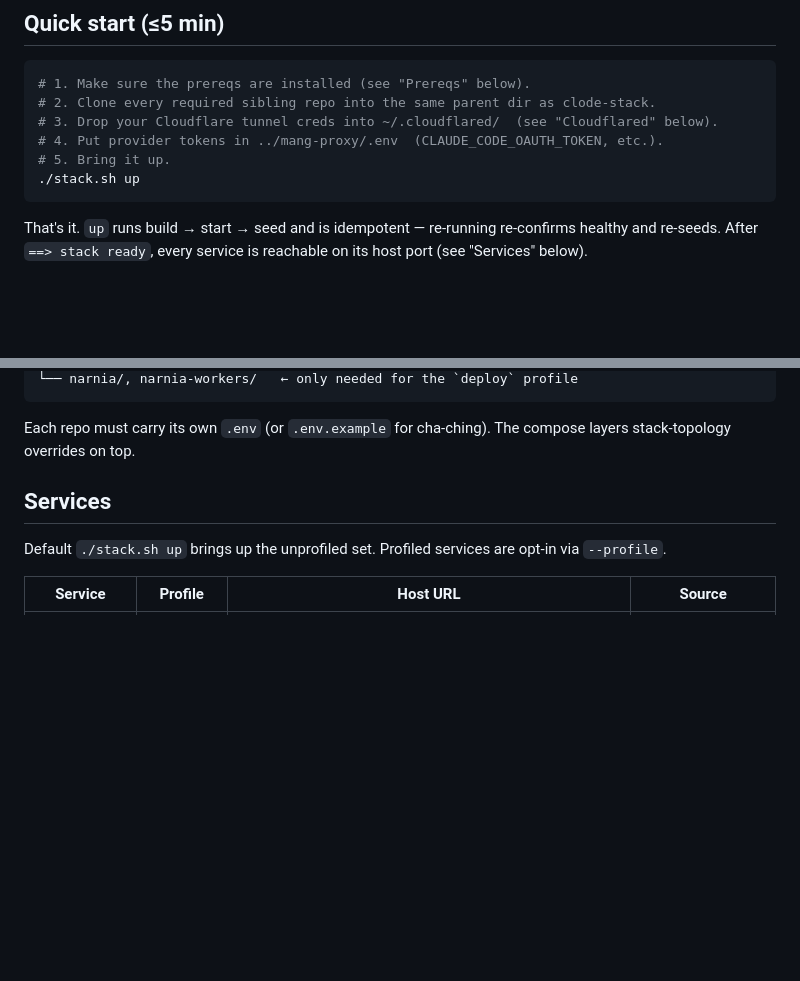
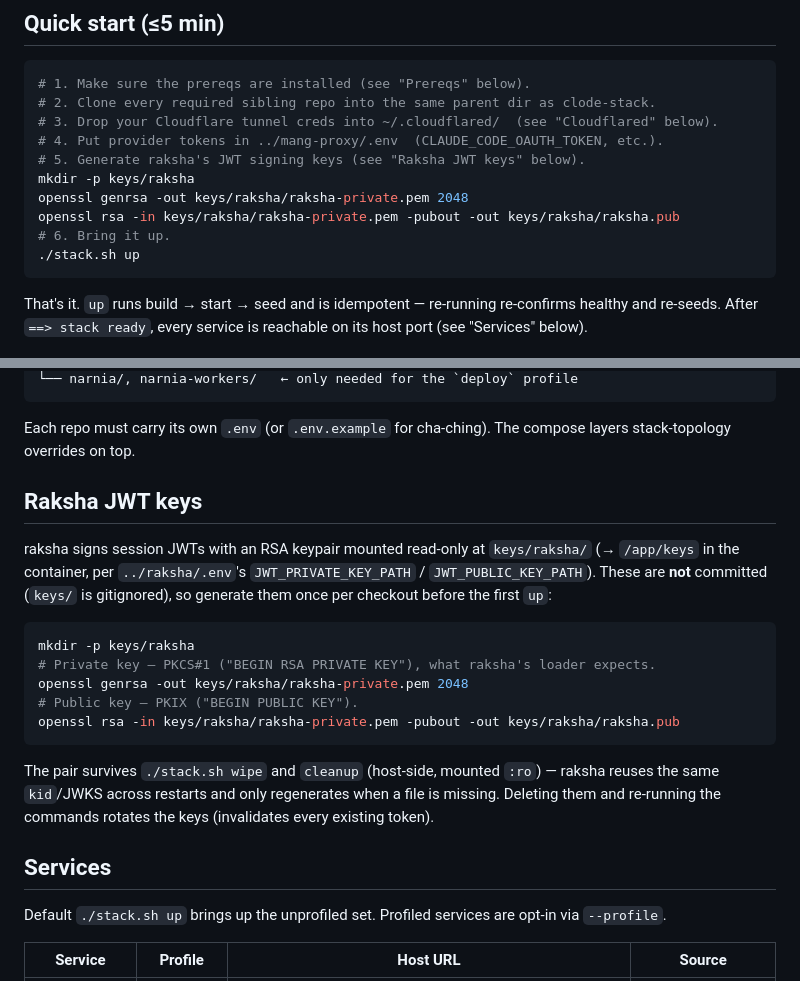
Before and after one commit to sivaram-clode/clode-stack, a Markdown page: README.md, 2 parts joined by grey strips. Rendered like a GitHub page; blank space fills up the shorter version.

Commit message:
docs: add raksha JWT key generation step

````diff
--- a/README.md
+++ b/README.md
@@ -11,7 +11,11 @@ compose, env, and seed data live.
 # 2. Clone every required sibling repo into the same parent dir as clode-stack.
 # 3. Drop your Cloudflare tunnel creds into ~/.cloudflared/  (see "Cloudflared" below).
 # 4. Put provider tokens in ../mang-proxy/.env  (CLAUDE_CODE_OAUTH_TOKEN, etc.).
-# 5. Bring it up.
+# 5. Generate raksha's JWT signing keys (see "Raksha JWT keys" below).
+mkdir -p keys/raksha
+openssl genrsa -out keys/raksha/raksha-private.pem 2048
+openssl rsa -in keys/raksha/raksha-private.pem -pubout -out keys/raksha/raksha.pub
+# 6. Bring it up.
 ./stack.sh up
 ```
 
@@ -56,6 +60,27 @@ parent/
 
 Each repo must carry its own `.env` (or `.env.example` for cha-ching). The
 compose layers stack-topology overrides on top.
+
+## Raksha JWT keys
+
+raksha signs session JWTs with an RSA keypair mounted read-only at
+`keys/raksha/` (→ `/app/keys` in the container, per `../raksha/.env`'s
+`JWT_PRIVATE_KEY_PATH` / `JWT_PUBLIC_KEY_PATH`). These are **not** committed
+(`keys/` is gitignored), so generate them once per checkout before the first
+`up`:
+
+```bash
+mkdir -p keys/raksha
+# Private key — PKCS#1 ("BEGIN RSA PRIVATE KEY"), what raksha's loader expects.
+openssl genrsa -out keys/raksha/raksha-private.pem 2048
+# Public key — PKIX ("BEGIN PUBLIC KEY").
+openssl rsa -in keys/raksha/raksha-private.pem -pubout -out keys/raksha/raksha.pub
+```
+
+The pair survives `./stack.sh wipe` and `cleanup` (host-side, mounted `:ro`) —
+raksha reuses the same `kid`/JWKS across restarts and only regenerates when a
+file is missing. Deleting them and re-running the commands rotates the keys
+(invalidates every existing token).
 
 ## Services
 
````
